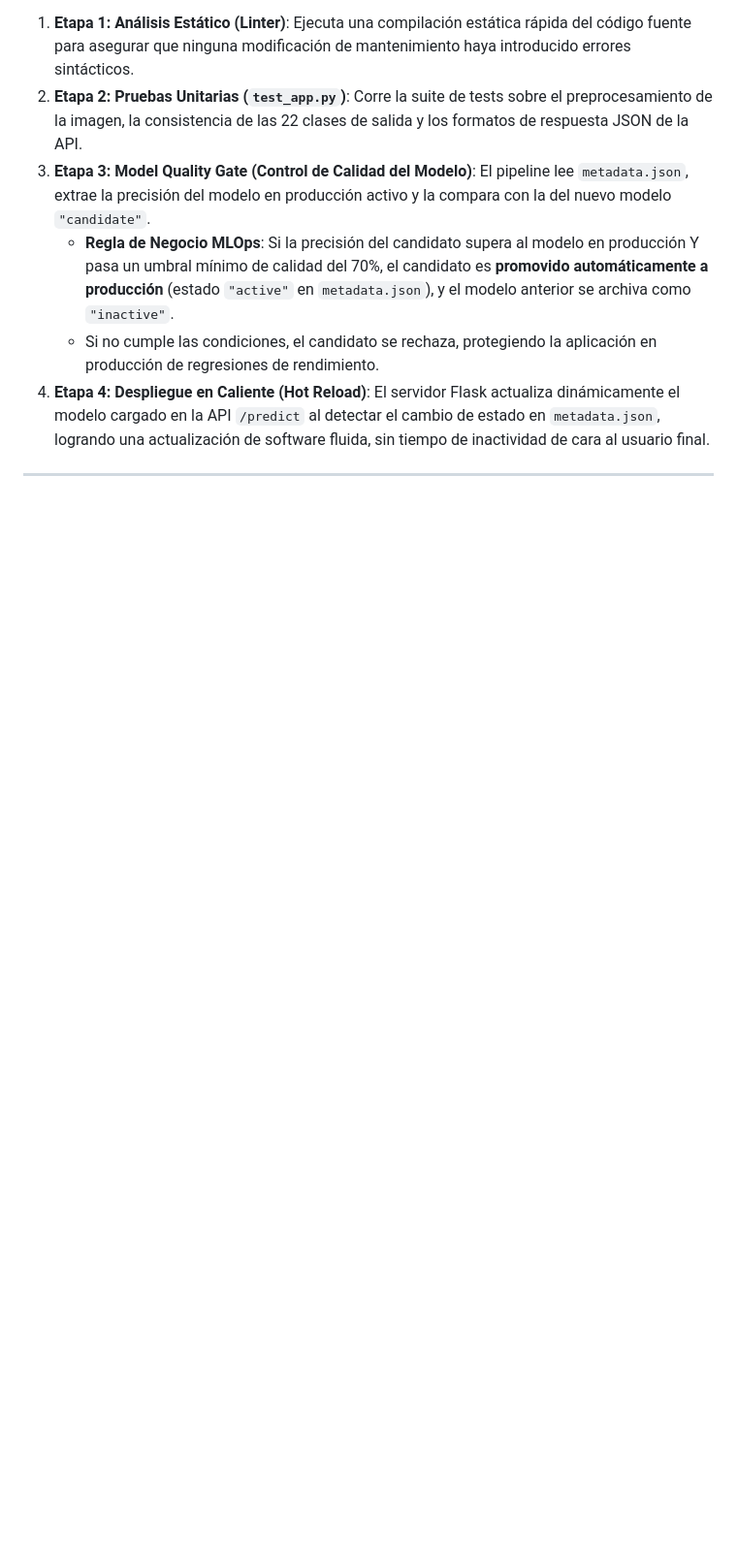
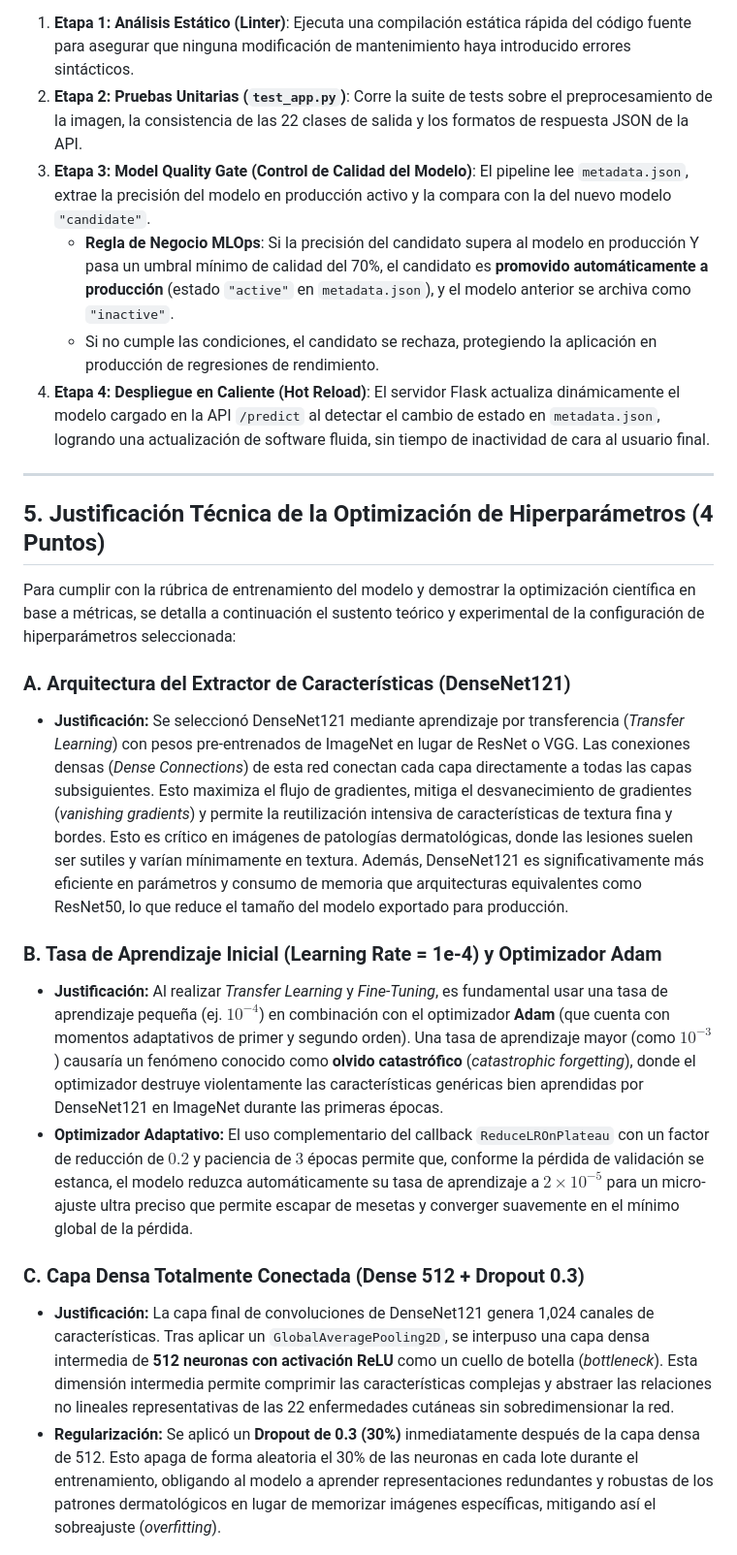
Before and after one commit to nicolelimachemamani-gif/DermApp, a Markdown page: reporte_tecnico.md, the part around one of its changes. Shown at 97% size. GitHub-like rendering; blank space fills up the shorter version.

Commit message:
doc: add technical hyperparameter optimization justifications to technical report

```diff
--- a/reporte_tecnico.md
+++ b/reporte_tecnico.md
@@ -138,3 +138,19 @@ Una vez que existe un modelo candidato, se ejecuta de forma automática (o a tra
 4.  **Etapa 4: Despliegue en Caliente (Hot Reload)**: El servidor Flask actualiza dinámicamente el modelo cargado en la API `/predict` al detectar el cambio de estado en `metadata.json`, logrando una actualización de software fluida, sin tiempo de inactividad de cara al usuario final.
 
 ---
+
+## 5. Justificación Técnica de la Optimización de Hiperparámetros (4 Puntos)
+
+Para cumplir con la rúbrica de entrenamiento del modelo y demostrar la optimización científica en base a métricas, se detalla a continuación el sustento teórico y experimental de la configuración de hiperparámetros seleccionada:
+
+### A. Arquitectura del Extractor de Características (DenseNet121)
+*   **Justificación:** Se seleccionó DenseNet121 mediante aprendizaje por transferencia (*Transfer Learning*) con pesos pre-entrenados de ImageNet en lugar de ResNet o VGG. Las conexiones densas (*Dense Connections*) de esta red conectan cada capa directamente a todas las capas subsiguientes. Esto maximiza el flujo de gradientes, mitiga el desvanecimiento de gradientes (*vanishing gradients*) y permite la reutilización intensiva de características de textura fina y bordes. Esto es crítico en imágenes de patologías dermatológicas, donde las lesiones suelen ser sutiles y varían mínimamente en textura. Además, DenseNet121 es significativamente más eficiente en parámetros y consumo de memoria que arquitecturas equivalentes como ResNet50, lo que reduce el tamaño del modelo exportado para producción.
+
+### B. Tasa de Aprendizaje Inicial (Learning Rate = 1e-4) y Optimizador Adam
+*   **Justificación:** Al realizar *Transfer Learning* y *Fine-Tuning*, es fundamental usar una tasa de aprendizaje pequeña (ej. $10^{-4}$) en combinación con el optimizador **Adam** (que cuenta con momentos adaptativos de primer y segundo orden). Una tasa de aprendizaje mayor (como $10^{-3}$) causaría un fenómeno conocido como **olvido catastrófico** (*catastrophic forgetting*), donde el optimizador destruye violentamente las características genéricas bien aprendidas por DenseNet121 en ImageNet durante las primeras épocas.
+*   **Optimizador Adaptativo:** El uso complementario del callback `ReduceLROnPlateau` con un factor de reducción de $0.2$ y paciencia de $3$ épocas permite que, conforme la pérdida de validación se estanca, el modelo reduzca automáticamente su tasa de aprendizaje a $2 \times 10^{-5}$ para un micro-ajuste ultra preciso que permite escapar de mesetas y converger suavemente en el mínimo global de la pérdida.
+
+### C. Capa Densa Totalmente Conectada (Dense 512 + Dropout 0.3)
+*   **Justificación:** La capa final de convoluciones de DenseNet121 genera 1,024 canales de características. Tras aplicar un `GlobalAveragePooling2D`, se interpuso una capa densa intermedia de **512 neuronas con activación ReLU** como un cuello de botella (*bottleneck*). Esta dimensión intermedia permite comprimir las características complejas y abstraer las relaciones no lineales representativas de las 22 enfermedades cutáneas sin sobredimensionar la red.
+*   **Regularización:** Se aplicó un **Dropout de 0.3 (30%)** inmediatamente después de la capa densa de 512. Esto apaga de forma aleatoria el 30% de las neuronas en cada lote durante el entrenamiento, obligando al modelo a aprender representaciones redundantes y robustas de los patrones dermatológicos en lugar de memorizar imágenes específicas, mitigando así el sobreajuste (*overfitting*).
+
```
Also changed, not shown: other parts of reporte_tecnico.md (+12 -0 lines).
